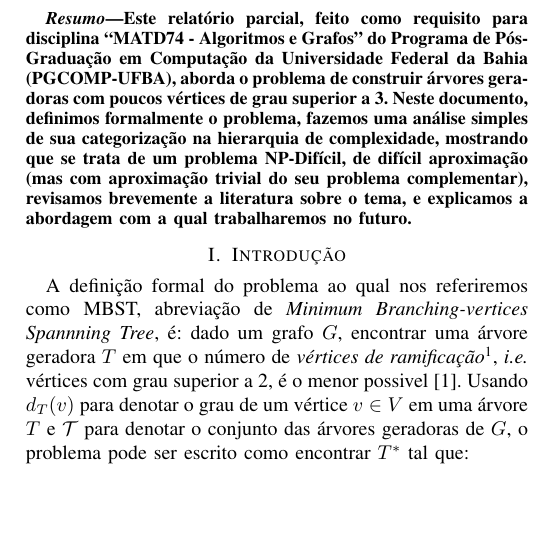
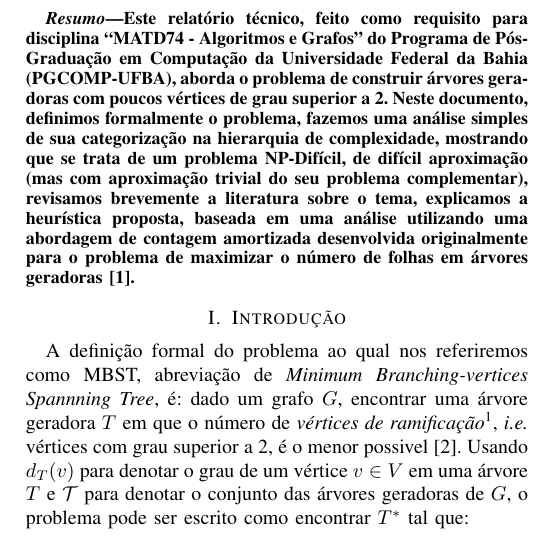
Before and after one commit to gdahia/ufba-matd74, a LaTeX paper (report/report.tex): part of one column of page 1 of 3, cut so that both start at the same text, the shorter picture padded with empty space. Compiled offline with pdfLaTeX; a missing font is replaced by an installed copy or a similar font; a LaTeX package or settings file that is missing is left out.

Commit message:
Update report abstract to version reflecting final version

```diff
--- a/report/report.tex
+++ b/report/report.tex
@@ -28,8 +28,10 @@ gdahia@gmail.com}
 \maketitle
 
 \begin{abstract}
-  Este relatório parcial, feito como requisito para disciplina ``MATD74 - Algoritmos e Grafos'' do Programa de Pós-Graduação em Computação da Universidade Federal da Bahia (PGCOMP-UFBA), aborda o problema de construir árvores geradoras com poucos vértices de grau superior a 3.
-  Neste documento, definimos formalmente o problema, fazemos uma análise simples de sua categorização na hierarquia de complexidade, mostrando que se trata de um problema NP-Difícil, de difícil aproximação (mas com aproximação trivial do seu problema complementar), revisamos brevemente a literatura sobre o tema, e explicamos a abordagem com a qual trabalharemos no futuro.
+  Este relatório t\'ecnico, feito como requisito para disciplina ``MATD74 - Algoritmos e Grafos'' do Programa de Pós-Graduação em Computação da Universidade Federal da Bahia (PGCOMP-UFBA), aborda o problema de construir árvores geradoras com poucos vértices de grau superior a 2.
+  Neste documento, definimos formalmente o problema, fazemos uma análise simples de sua categorização na hierarquia de complexidade, mostrando que se trata de um problema NP-Difícil, de difícil aproximação (mas com aproximação trivial do seu problema complementar), revisamos brevemente a literatura sobre o tema, explicamos a heur\'istica proposta, baseada em uma an\'alise utilizando uma abordagem
+  de contagem amortizada desenvolvida originalmente para o problema de maximizar o n\'umero de folhas
+  em \'arvores geradoras~\cite{solis-oba2017}.
 \end{abstract}
 
 \section{Introdução}
```
